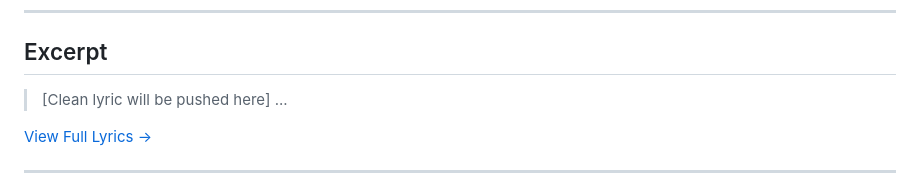
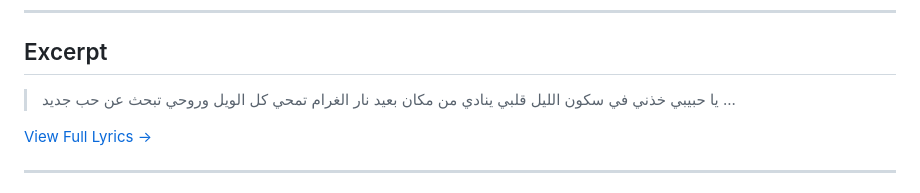
Before and after one commit to ImAbuSayed/waga3-sa3et-fora2, a Markdown page: README.md, the part around the change. Drawn GitHub-style.

Commit message:
docs: Update readme excerpt

```diff
--- a/README.md
+++ b/README.md
@@ -19,7 +19,10 @@
 
 ## Excerpt
 
-> [Clean lyric will be pushed here]
+> يا حبيبي خذني في سكون الليل
+> قلبي ينادي من مكان بعيد
+> نار الغرام تمحي كل الويل
+> وروحي تبحث عن حب جديد
 > ...
 
 [View Full Lyrics ->](./lyrics.txt)
```
